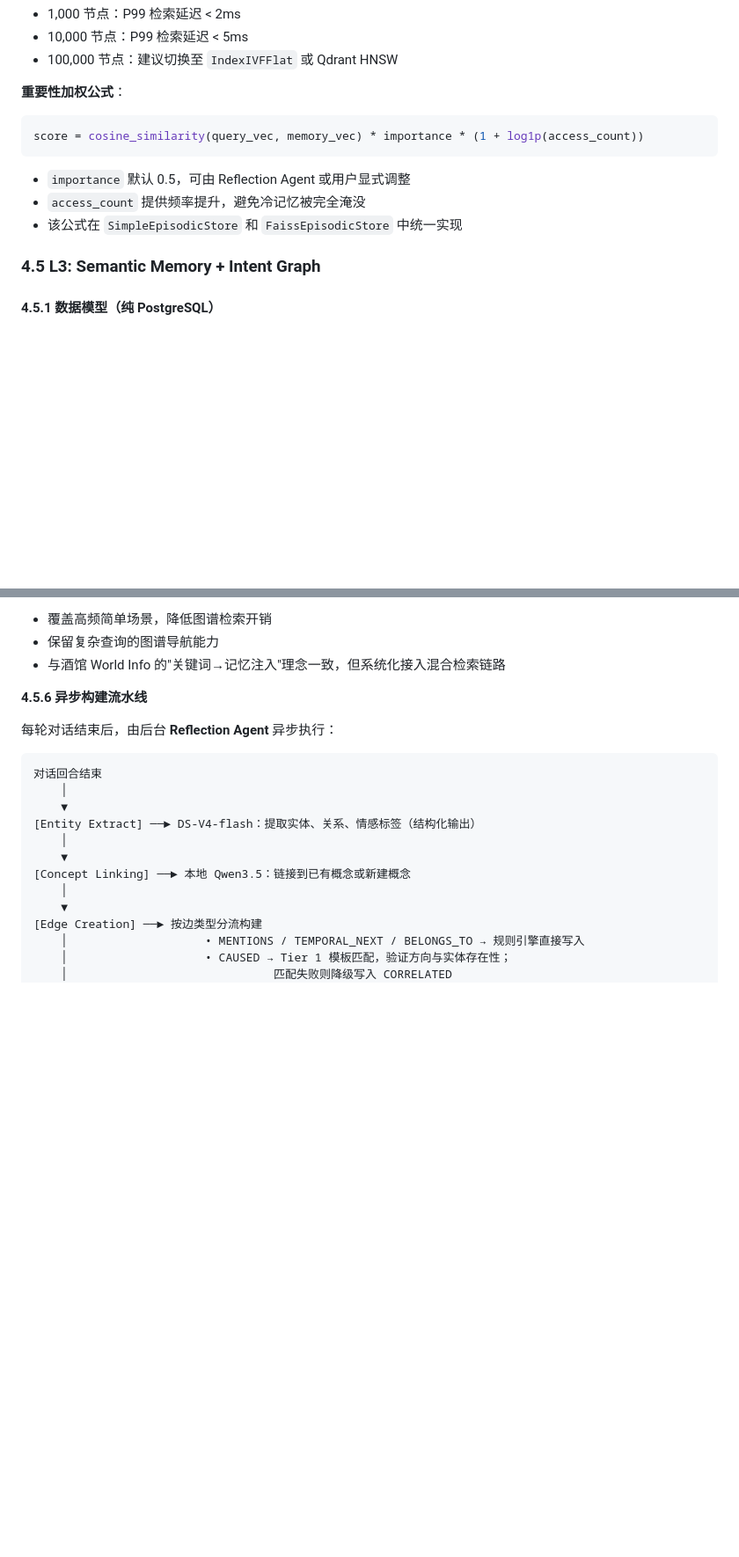
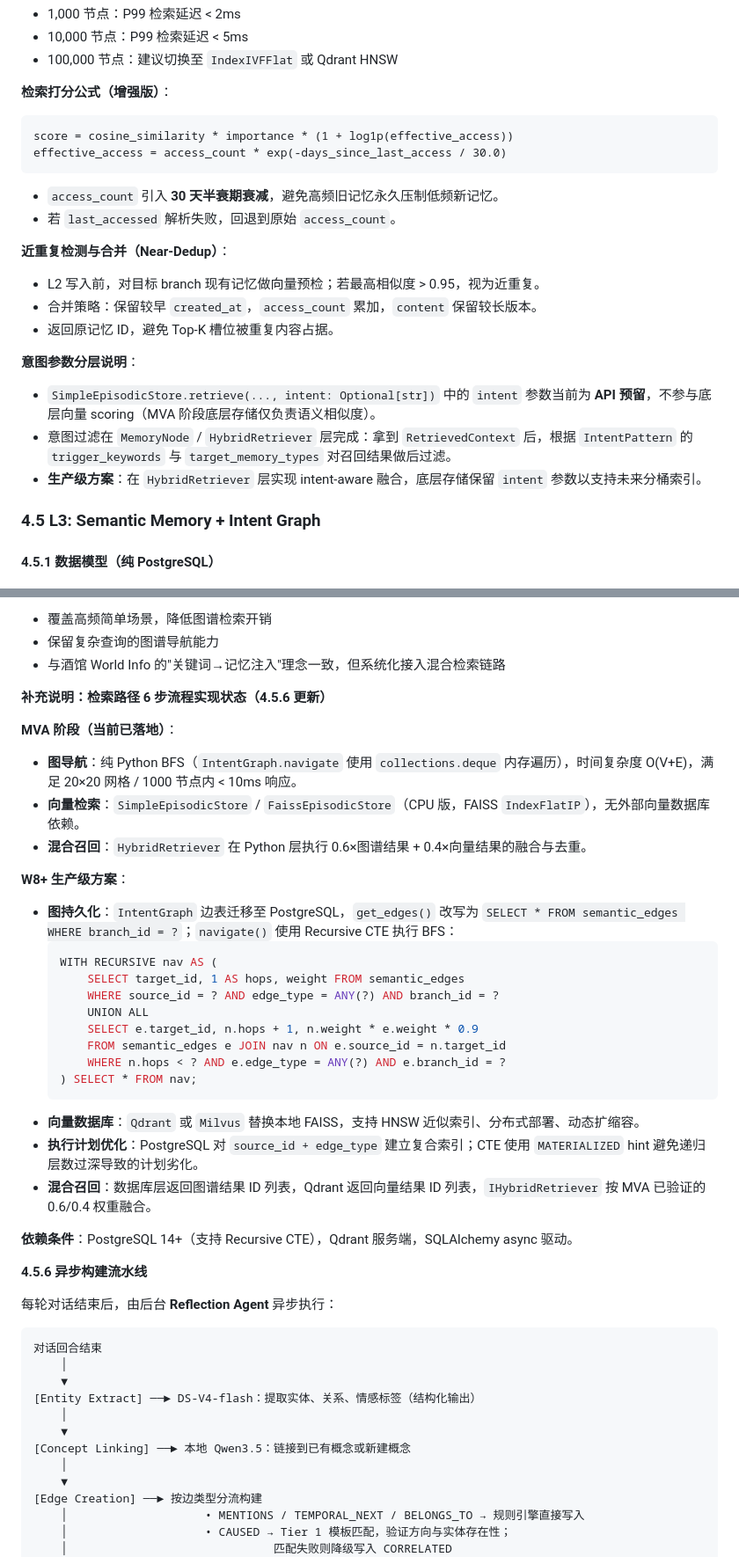
Before and after one commit to huanghe-00/ChronoPersona, a Markdown page: docs/requirements.md, 2 parts joined by grey strips. Shown at 88% size. Drawn GitHub-style; blank space fills up the shorter version.

Commit message:
docs: 更新 requirements.md 中 9 处措辞与代码实现对齐
Co-authored-by: aider (deepseek/deepseek-v4-pro) <aider@aider.chat>

````diff
--- a/docs/requirements.md
+++ b/docs/requirements.md
@@ -750,13 +750,23 @@ Agent位于客厅(3,4)，面向北方。
 - 10,000 节点：P99 检索延迟 < 5ms
 - 100,000 节点：建议切换至 `IndexIVFFlat` 或 Qdrant HNSW
 
-**重要性加权公式**：
-```python
-score = cosine_similarity(query_vec, memory_vec) * importance * (1 + log1p(access_count))
-```
-- `importance` 默认 0.5，可由 Reflection Agent 或用户显式调整
-- `access_count` 提供频率提升，避免冷记忆被完全淹没
-- 该公式在 `SimpleEpisodicStore` 和 `FaissEpisodicStore` 中统一实现
+**检索打分公式（增强版）**：
+```
+score = cosine_similarity * importance * (1 + log1p(effective_access))
+effective_access = access_count * exp(-days_since_last_access / 30.0)
+```
+- `access_count` 引入 **30 天半衰期衰减**，避免高频旧记忆永久压制低频新记忆。
+- 若 `last_accessed` 解析失败，回退到原始 `access_count`。
+
+**近重复检测与合并（Near-Dedup）**：
+- L2 写入前，对目标 branch 现有记忆做向量预检；若最高相似度 > 0.95，视为近重复。
+- 合并策略：保留较早 `created_at`，`access_count` 累加，`content` 保留较长版本。
+- 返回原记忆 ID，避免 Top-K 槽位被重复内容占据。
+
+**意图参数分层说明**：
+- `SimpleEpisodicStore.retrieve(..., intent: Optional[str])` 中的 `intent` 参数当前为 **API 预留**，不参与底层向量 scoring（MVA 阶段底层存储仅负责语义相似度）。
+- 意图过滤在 `MemoryNode` / `HybridRetriever` 层完成：拿到 `RetrievedContext` 后，根据 `IntentPattern` 的 `trigger_keywords` 与 `target_memory_types` 对召回结果做后过滤。
+- **生产级方案**：在 `HybridRetriever` 层实现 intent-aware 融合，底层存储保留 `intent` 参数以支持未来分桶索引。
 
 ### 4.5 L3: Semantic Memory + Intent Graph
 
@@ -901,6 +911,31 @@ async def retrieve(query: str, branch_id: str, intent: IntentType) -> RetrievedC
 - 覆盖高频简单场景，降低图谱检索开销
 - 保留复杂查询的图谱导航能力
 - 与酒馆 World Info 的"关键词→记忆注入"理念一致，但系统化接入混合检索链路
+
+**补充说明：检索路径 6 步流程实现状态（4.5.6 更新）**
+
+**MVA 阶段（当前已落地）**：
+- **图导航**：纯 Python BFS（`IntentGraph.navigate` 使用 `collections.deque` 内存遍历），时间复杂度 O(V+E)，满足 20×20 网格 / 1000 节点内 < 10ms 响应。
+- **向量检索**：`SimpleEpisodicStore` / `FaissEpisodicStore`（CPU 版，FAISS `IndexFlatIP`），无外部向量数据库依赖。
+- **混合召回**：`HybridRetriever` 在 Python 层执行 0.6×图谱结果 + 0.4×向量结果的融合与去重。
+
+**W8+ 生产级方案**：
+- **图持久化**：`IntentGraph` 边表迁移至 PostgreSQL，`get_edges()` 改写为 `SELECT * FROM semantic_edges WHERE branch_id = ?`；`navigate()` 使用 Recursive CTE 执行 BFS：
+  ```sql
+  WITH RECURSIVE nav AS (
+      SELECT target_id, 1 AS hops, weight FROM semantic_edges
+      WHERE source_id = ? AND edge_type = ANY(?) AND branch_id = ?
+      UNION ALL
+      SELECT e.target_id, n.hops + 1, n.weight * e.weight * 0.9
+      FROM semantic_edges e JOIN nav n ON e.source_id = n.target_id
+      WHERE n.hops < ? AND e.edge_type = ANY(?) AND e.branch_id = ?
+  ) SELECT * FROM nav;
+  ```
+- **向量数据库**：`Qdrant` 或 `Milvus` 替换本地 FAISS，支持 HNSW 近似索引、分布式部署、动态扩缩容。
+- **执行计划优化**：PostgreSQL 对 `source_id + edge_type` 建立复合索引；CTE 使用 `MATERIALIZED` hint 避免递归层数过深导致的计划劣化。
+- **混合召回**：数据库层返回图谱结果 ID 列表，Qdrant 返回向量结果 ID 列表，`IHybridRetriever` 按 MVA 已验证的 0.6/0.4 权重融合。
+
+**依赖条件**：PostgreSQL 14+（支持 Recursive CTE），Qdrant 服务端，SQLAlchemy async 驱动。
 
 **4.5.6 异步构建流水线**
 
````
Also changed, not shown: other parts of docs/requirements.md (+5 -0 lines).
